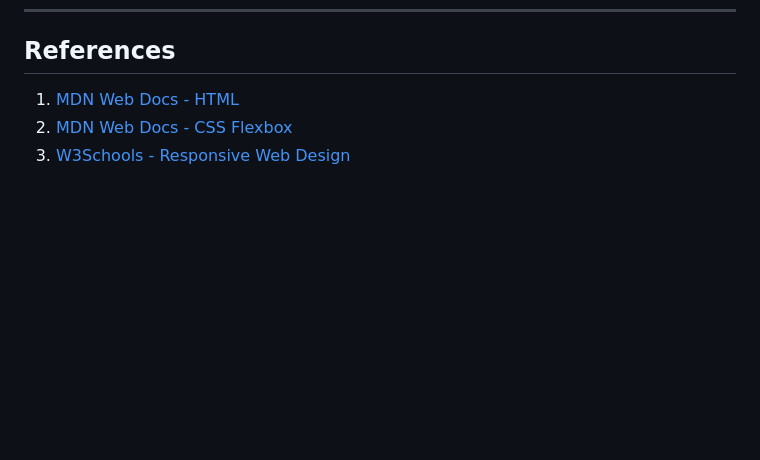
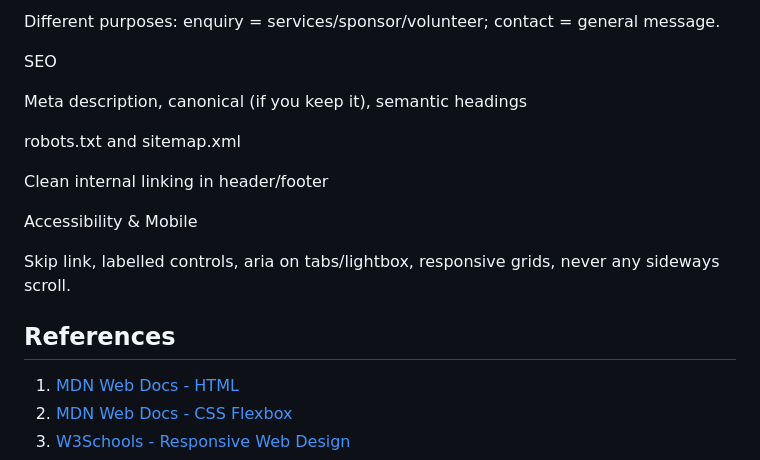
Before and after one commit to ST10484117/WED-Part1, a Markdown page: README.md, the part around one of its changes. GitHub-like rendering; blank space fills up the shorter version.

```diff
--- a/README.md
+++ b/README.md
@@ -110,3 +167,17 @@ This submission includes:
+Different purposes: enquiry = services/sponsor/volunteer; contact = general message.
+
+SEO
+
+Meta description, canonical (if you keep it), semantic headings
+
+robots.txt and sitemap.xml
+
+Clean internal linking in header/footer
+
+Accessibility & Mobile
+
+Skip link, labelled controls, aria on tabs/lightbox, responsive grids, never any sideways scroll.
+
 ## References
 1. [MDN Web Docs - HTML](https://developer.mozilla.org/en-US/docs/Web/HTML)
 2. [MDN Web Docs - CSS Flexbox](https://developer.mozilla.org/en-US/docs/Web/CSS/CSS_Flexible_Box_Layout/Basic_Concepts_of_Flexbox)
```
Also changed, not shown: other parts of README.md (+57 -0 lines).
